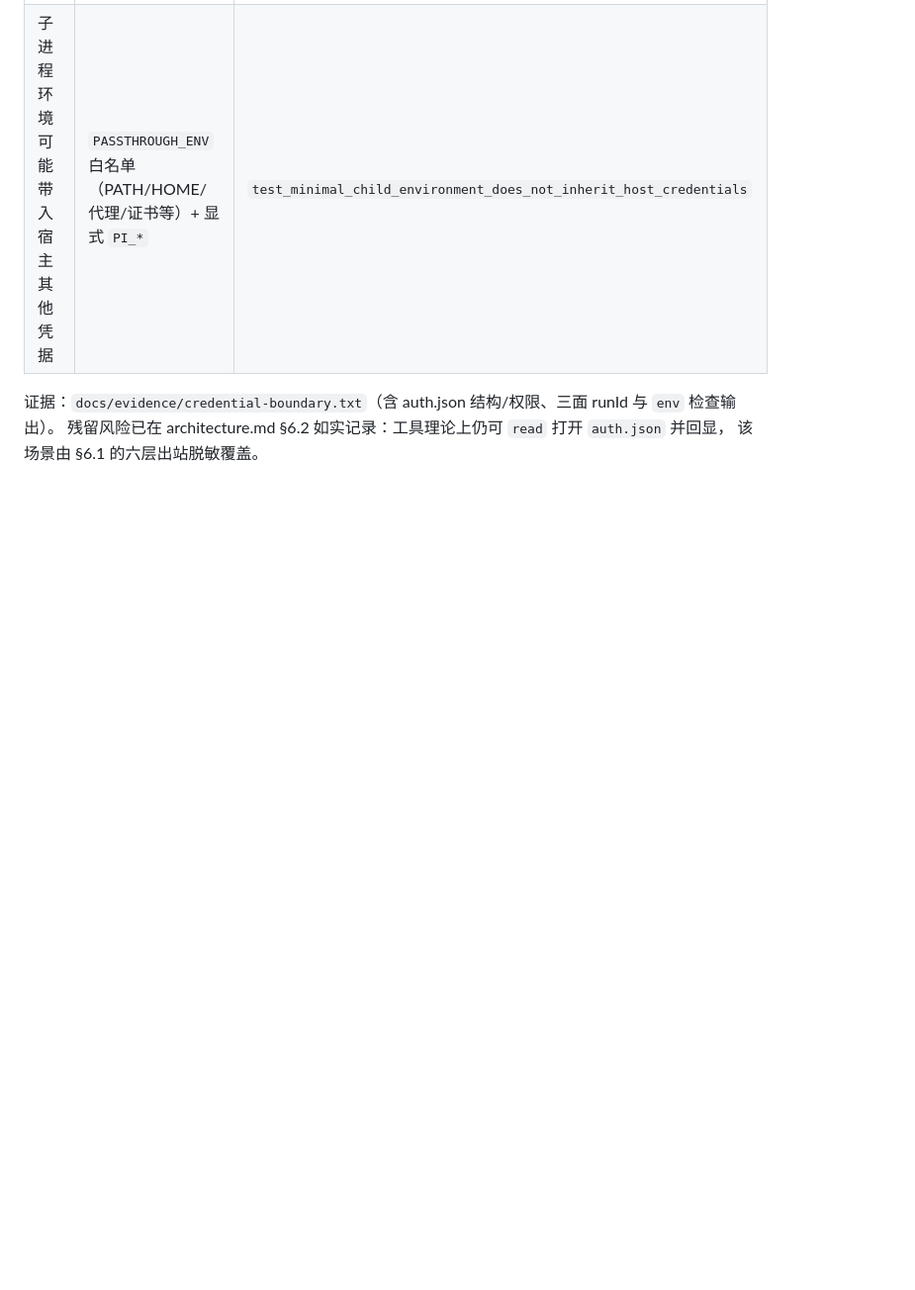
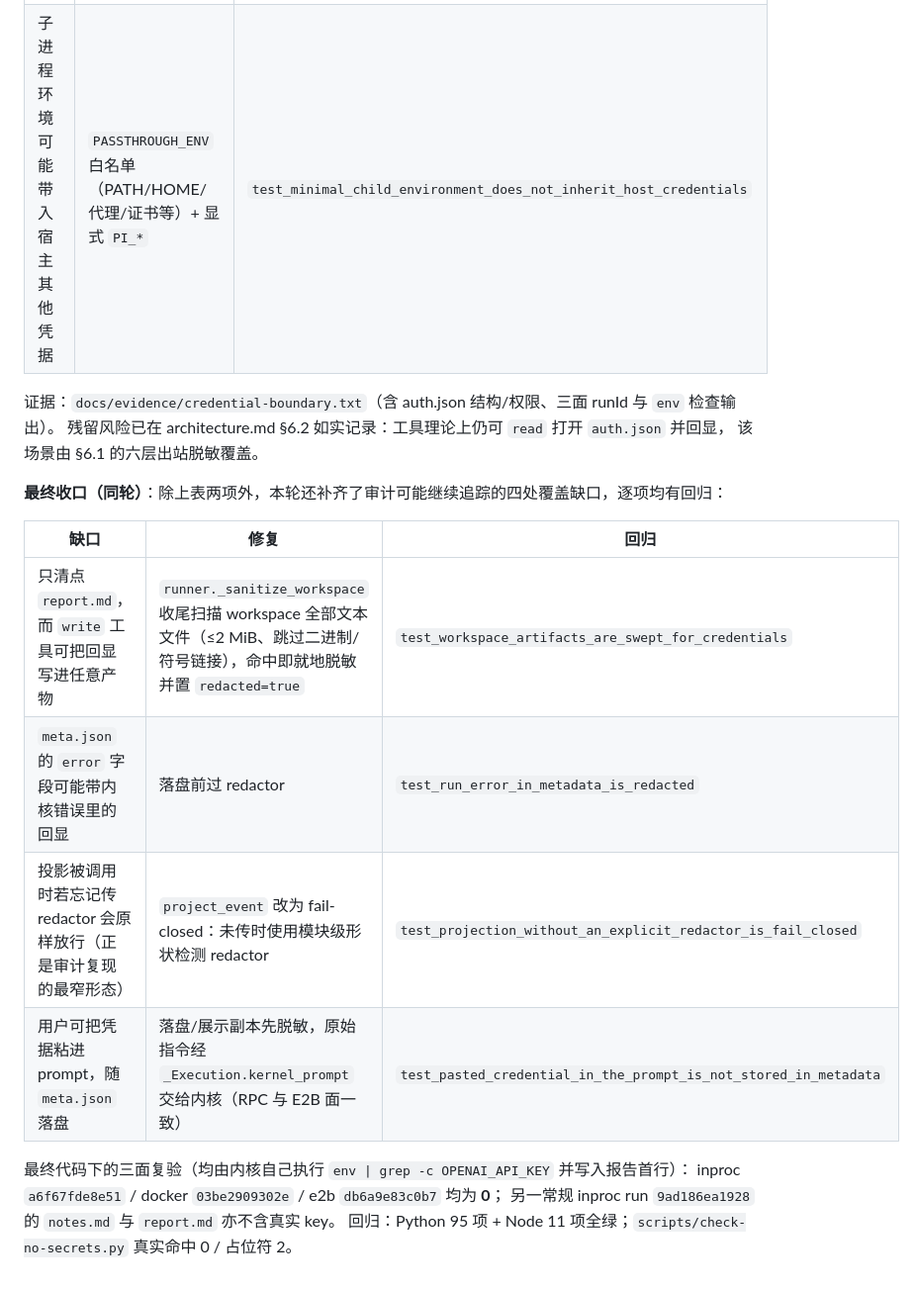
Before and after one commit to coldxiangyu163/glink-harness, a Markdown page: docs/acceptance.md, the part around the change. Shown at 99% size. Drawn GitHub-style; blank space fills up the shorter version.

Commit message:
验收记录补最终收口：四处覆盖缺口、回归名与最终代码三面 runId

```diff
--- a/docs/acceptance.md
+++ b/docs/acceptance.md
@@ -185,3 +185,17 @@ pi 官方凭据存储 `auth.json`（0600，运行期目录），进程环境不
 证据：`docs/evidence/credential-boundary.txt`（含 auth.json 结构/权限、三面 runId 与 `env` 检查输出）。
 残留风险已在 architecture.md §6.2 如实记录：工具理论上仍可 `read` 打开 `auth.json` 并回显，
 该场景由 §6.1 的六层出站脱敏覆盖。
+
+**最终收口（同轮）**：除上表两项外，本轮还补齐了审计可能继续追踪的四处覆盖缺口，逐项均有回归：
+
+| 缺口 | 修复 | 回归 |
+|---|---|---|
+| 只清点 `report.md`，而 `write` 工具可把回显写进任意产物 | `runner._sanitize_workspace` 收尾扫描 workspace 全部文本文件（≤2 MiB、跳过二进制/符号链接），命中即就地脱敏并置 `redacted=true` | `test_workspace_artifacts_are_swept_for_credentials` |
+| `meta.json` 的 `error` 字段可能带内核错误里的回显 | 落盘前过 redactor | `test_run_error_in_metadata_is_redacted` |
+| 投影被调用时若忘记传 redactor 会原样放行（正是审计复现的最窄形态） | `project_event` 改为 fail-closed：未传时使用模块级形状检测 redactor | `test_projection_without_an_explicit_redactor_is_fail_closed` |
+| 用户可把凭据粘进 prompt，随 `meta.json` 落盘 | 落盘/展示副本先脱敏，原始指令经 `_Execution.kernel_prompt` 交给内核（RPC 与 E2B 面一致） | `test_pasted_credential_in_the_prompt_is_not_stored_in_metadata` |
+
+最终代码下的三面复验（均由内核自己执行 `env | grep -c OPENAI_API_KEY` 并写入报告首行）：
+inproc `a6f67fde8e51` / docker `03be2909302e` / e2b `db6a9e83c0b7` 均为 **0**；
+另一常规 inproc run `9ad186ea1928` 的 `notes.md` 与 `report.md` 亦不含真实 key。
+回归：Python 95 项 + Node 11 项全绿；`scripts/check-no-secrets.py` 真实命中 0 / 占位符 2。
```
